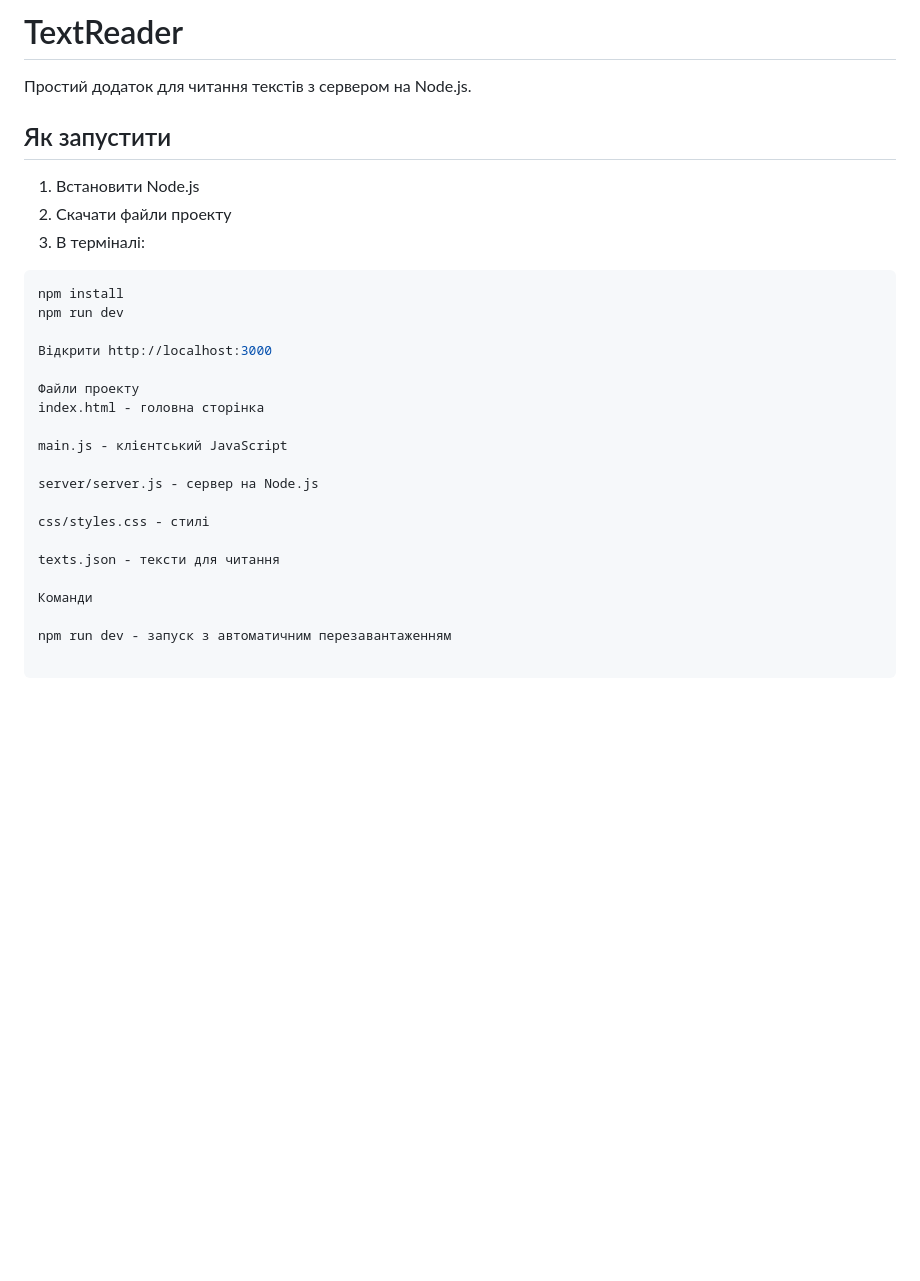
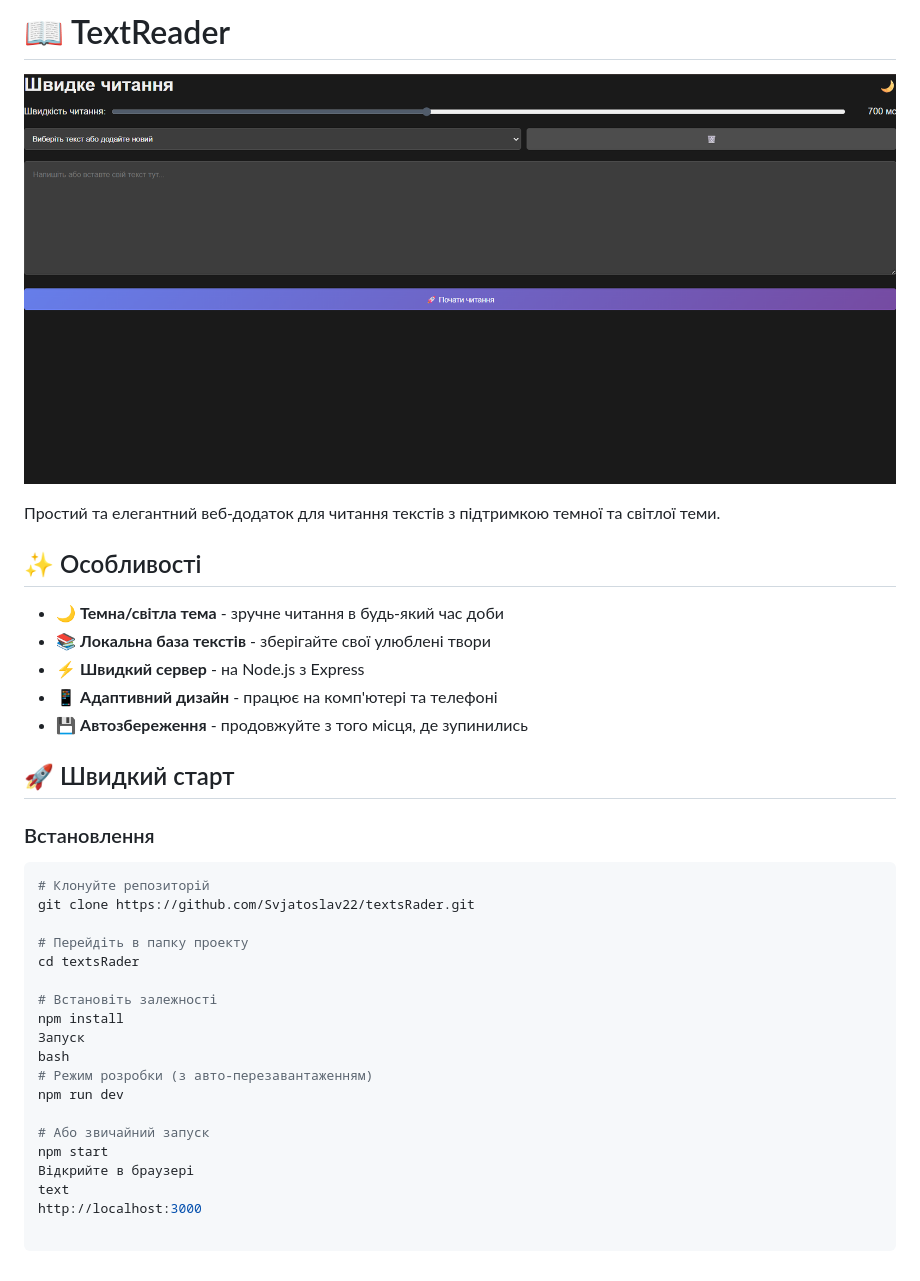
Before and after one commit to Svjatoslav22/textsRader, a Markdown page: README.md, the part around the change. Drawn GitHub-style; pictures changed too: image.png (added); blank space fills up the shorter version.

Commit message:
опис змін

````diff
--- a/README.md
+++ b/README.md
@@ -1,29 +1,36 @@
-# TextReader
+# 📖 TextReader
 
-Простий додаток для читання текстів з сервером на Node.js.
+![alt text](image.png)
 
-## Як запустити
+Простий та елегантний веб-додаток для читання текстів з підтримкою темної та світлої теми.
 
-1. Встановити Node.js
-2. Скачати файли проекту
-3. В терміналі:
+## ✨ Особливості
+
+- 🌙 **Темна/світла тема** - зручне читання в будь-який час доби
+- 📚 **Локальна база текстів** - зберігайте свої улюблені твори
+- ⚡ **Швидкий сервер** - на Node.js з Express
+- 📱 **Адаптивний дизайн** - працює на комп'ютері та телефоні
+- 💾 **Автозбереження** - продовжуйте з того місця, де зупинились
+
+## 🚀 Швидкий старт
+
+### Встановлення
 ```bash
+# Клонуйте репозиторій
+git clone https://github.com/Svjatoslav22/textsRader.git
+
+# Перейдіть в папку проекту
+cd textsRader
+
+# Встановіть залежності
 npm install
+Запуск
+bash
+# Режим розробки (з авто-перезавантаженням)
 npm run dev
 
-Відкрити http://localhost:3000
-
-Файли проекту
-index.html - головна сторінка
-
-main.js - клієнтський JavaScript
-
-server/server.js - сервер на Node.js
-
-css/styles.css - стилі
-
-texts.json - тексти для читання
-
-Команди
-
-npm run dev - запуск з автоматичним перезавантаженням
+# Або звичайний запуск
+npm start
+Відкрийте в браузері
+text
+http://localhost:3000
````
